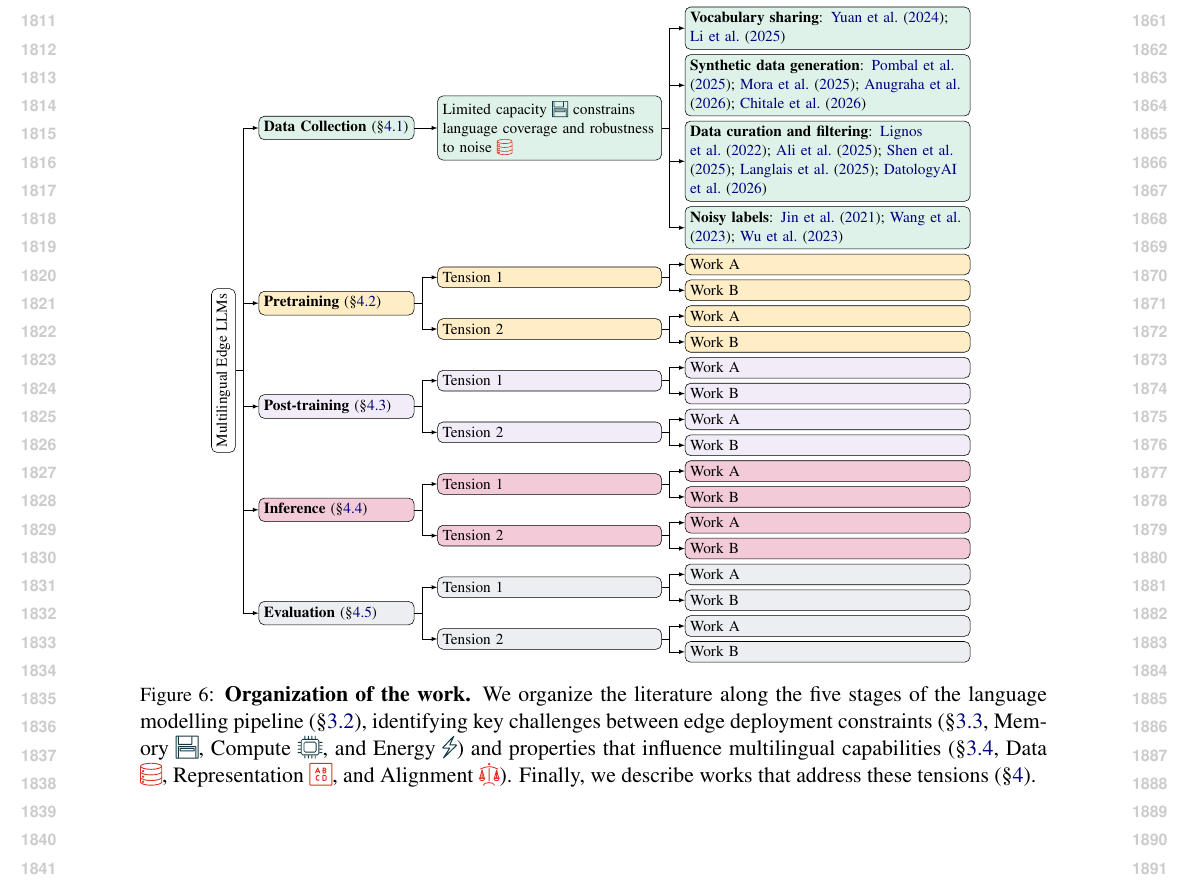
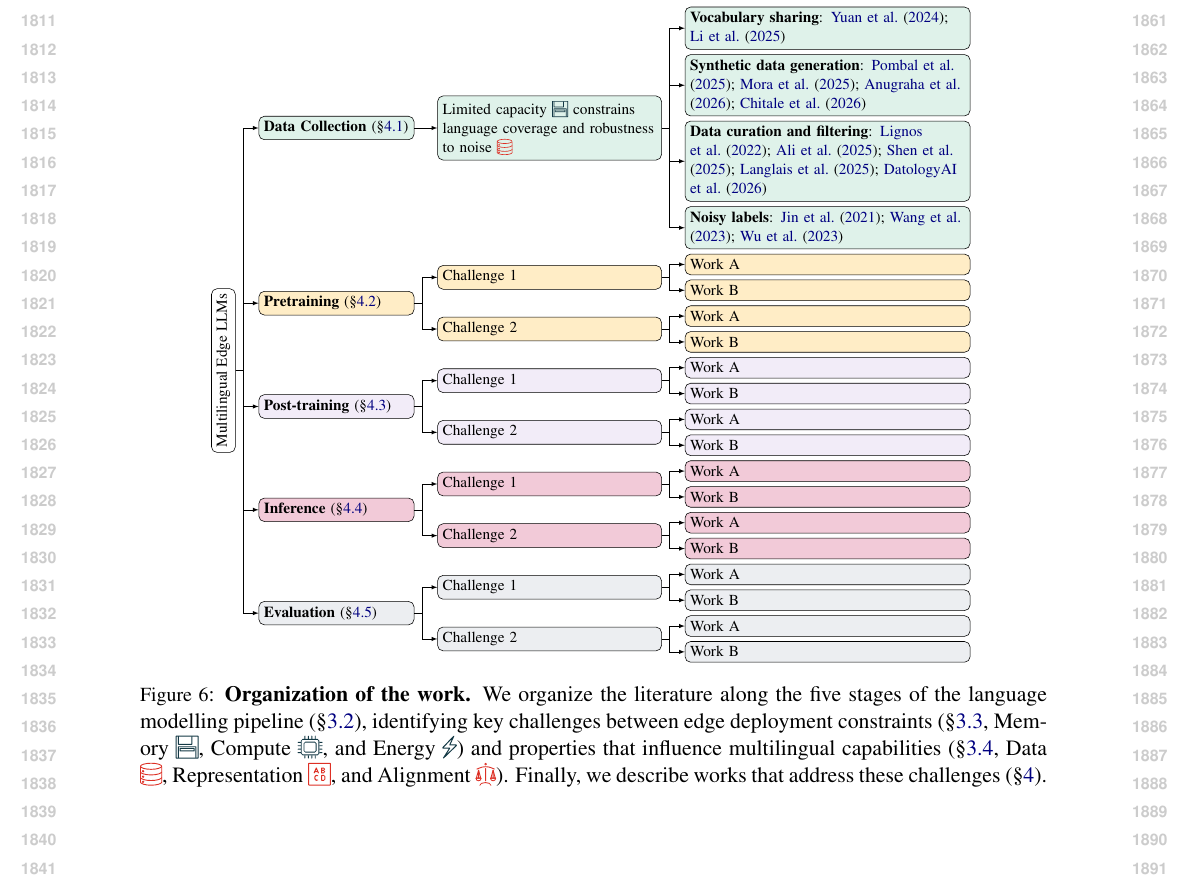
Before and after one commit to ljvmiranda921/multilinguality-at-the-edge, a LaTeX paper (tacl2021v1-template.tex, which reads figures/taxonomy.tex): part of page 19 of 19, cut so that both start at the same text. Compiled offline with pdfLaTeX.

Commit message:
[wip] Update

```diff
--- a/figures/taxonomy.tex
+++ b/figures/taxonomy.tex
@@ -35,41 +35,41 @@
       ]
     ]
     [\textbf{Pretraining} (\S\ref{sec:pretraining}), fill=cjudgeyellow!25, for descendants={fill=cjudgeyellow!25}
-      [Tension 1
+      [Challenge 1
         [Work A]
         [Work B]
       ]
-      [Tension 2
+      [Challenge 2
         [Work A]
         [Work B]
       ]
     ]
     [\textbf{Post-training} (\S\ref{sec:post_training}), fill=clightpurple, for descendants={fill=clightpurple}
-      [Tension 1
+      [Challenge 1
         [Work A]
         [Work B]
       ]
-      [Tension 2
+      [Challenge 2
         [Work A]
         [Work B]
       ]
     ]
     [\textbf{Inference} (\S\ref{sec:inference}), fill=clightcherry, for descendants={fill=clightcherry}
-      [Tension 1
+      [Challenge 1
         [Work A]
         [Work B]
       ]
-      [Tension 2
+      [Challenge 2
         [Work A]
         [Work B]
       ]
     ]
     [\textbf{Evaluation} (\S\ref{sec:evaluation}), fill=cslate1, for descendants={fill=cslate1}
-      [Tension 1
+      [Challenge 1
         [Work A]
         [Work B]
       ]
-      [Tension 2
+      [Challenge 2
         [Work A]
         [Work B]
       ]
--- a/tacl2021v1-template.tex
+++ b/tacl2021v1-template.tex
@@ -544,7 +544,7 @@ Finally, model performance is measured across a variety of capabilities and doma
     We organize the literature along the five stages of the language modelling pipeline (\S\ref{sec:lm_pipeline}),
     identifying key challenges between edge deployment constraints (\S\ref{sec:edge_constraints}, Memory \iconmemory{}, Compute \iconcompute{}, and Energy \iconenergy{})
     and properties that influence multilingual capabilities (\S\ref{sec:multilingual_constraints}, Data \icondata{}, Representation \iconrepresentation{}, and Alignment \iconalignment{}).
-    Finally, we describe works that address these tensions (\S\ref{sec:survey}).
+    Finally, we describe works that address these challenges (\S\ref{sec:survey}).
   }
   \label{fig:taxonomy}
 \end{figure*}
```
Also changed, not shown: tacl2021v1-template.tex (2 more changed lines).
